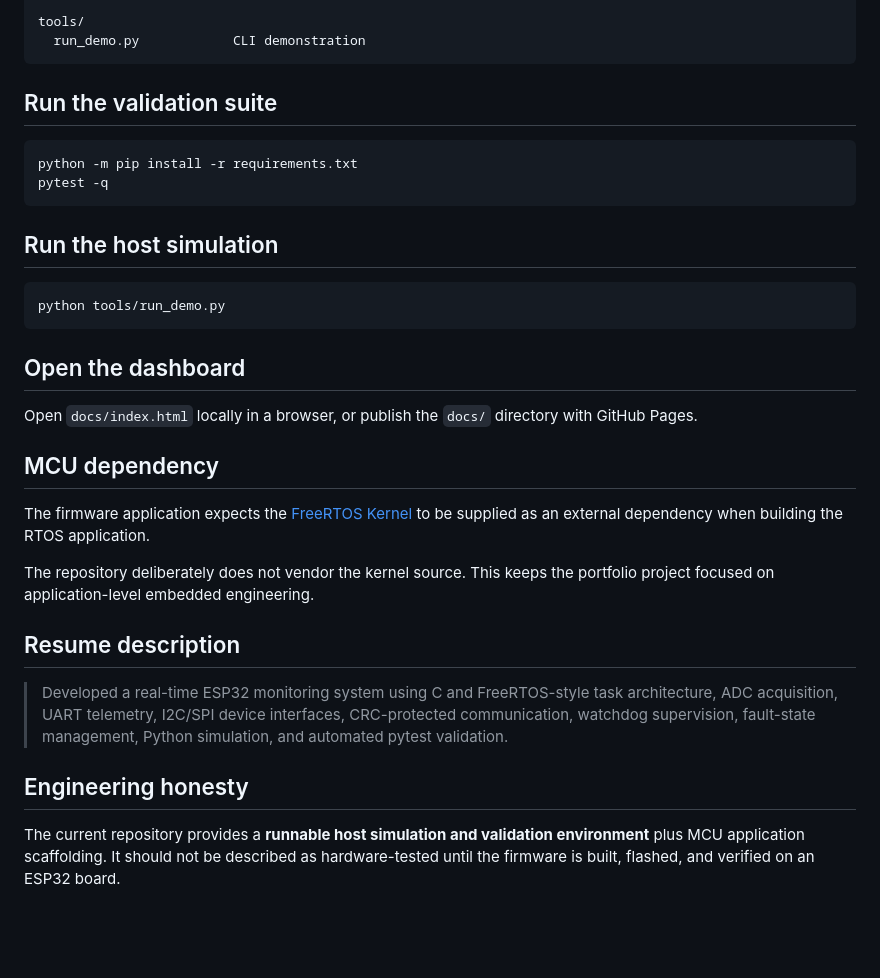
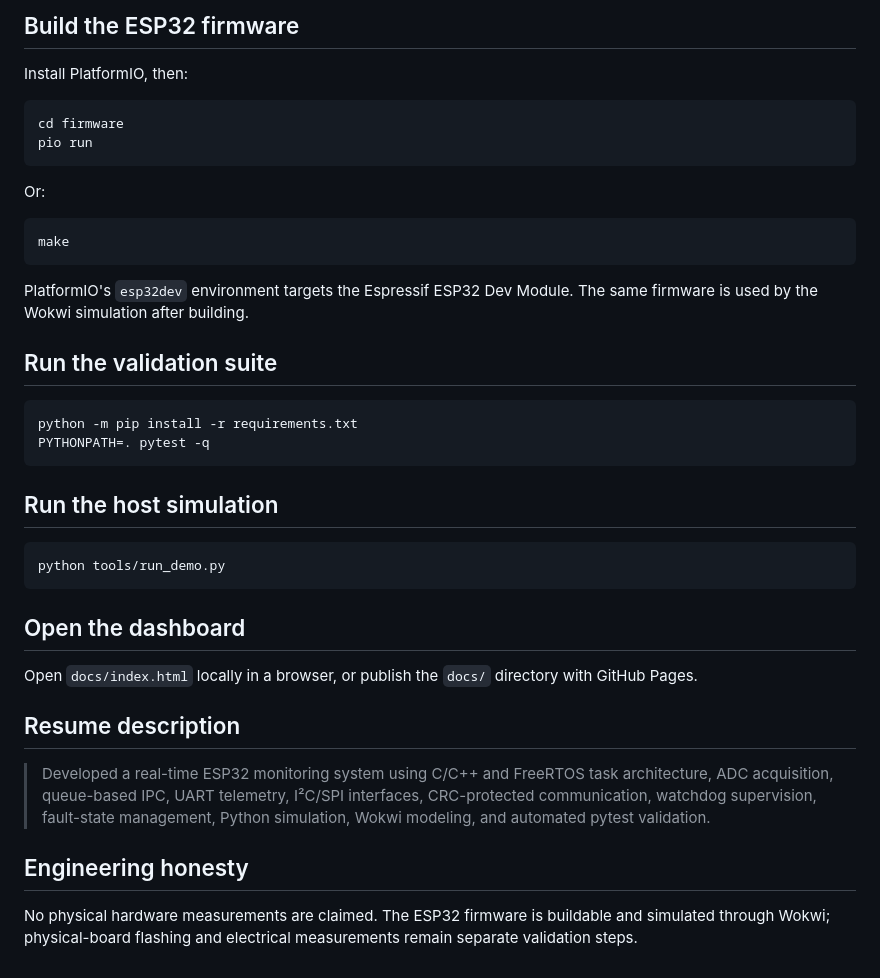
Before and after one commit to Harshilkh7/embedded-rtos-monitor, a Markdown page: README.md, the part around one of its changes. Rendered like a GitHub page; blank space fills up the shorter version.

````diff
--- a/README.md
+++ b/README.md
@@ -74,13 +82,26 @@ docs/
 
-tools/
-  run_demo.py            CLI demonstration
+## Build the ESP32 firmware
+
+Install PlatformIO, then:
+
+```bash
+cd firmware
+pio run
 ```
+
+Or:
+
+```bash
+make
+```
+
+PlatformIO's `esp32dev` environment targets the Espressif ESP32 Dev Module. The same firmware is used by the Wokwi simulation after building.
 
 ## Run the validation suite
 
 ```bash
 python -m pip install -r requirements.txt
-pytest -q
+PYTHONPATH=. pytest -q
 ```
 
 ## Run the host simulation
@@ -93,16 +114,10 @@ python tools/run_demo.py
 
 Open `docs/index.html` locally in a browser, or publish the `docs/` directory with GitHub Pages.
 
-## MCU dependency
-
-The firmware application expects the [FreeRTOS Kernel](https://github.com/FreeRTOS/FreeRTOS-Kernel) to be supplied as an external dependency when building the RTOS application.
-
-The repository deliberately does not vendor the kernel source. This keeps the portfolio project focused on application-level embedded engineering.
-
 ## Resume description
 
-> Developed a real-time ESP32 monitoring system using C and FreeRTOS-style task architecture, ADC acquisition, UART telemetry, I2C/SPI device interfaces, CRC-protected communication, watchdog supervision, fault-state management, Python simulation, and automated pytest validation.
+> Developed a real-time ESP32 monitoring system using C/C++ and FreeRTOS task architecture, ADC acquisition, queue-based IPC, UART telemetry, I²C/SPI interfaces, CRC-protected communication, watchdog supervision, fault-state management, Python simulation, Wokwi modeling, and automated pytest validation.
 
 ## Engineering honesty
 
-The current repository provides a **runnable host simulation and validation environment** plus MCU application scaffolding. It should not be described as hardware-tested until the firmware is built, flashed, and verified on an ESP32 board.
+No physical hardware measurements are claimed. The ESP32 firmware is buildable and simulated through Wokwi; physical-board flashing and electrical measurements remain separate validation steps.
````
Also changed, not shown: other parts of README.md (+46 -38 lines).
